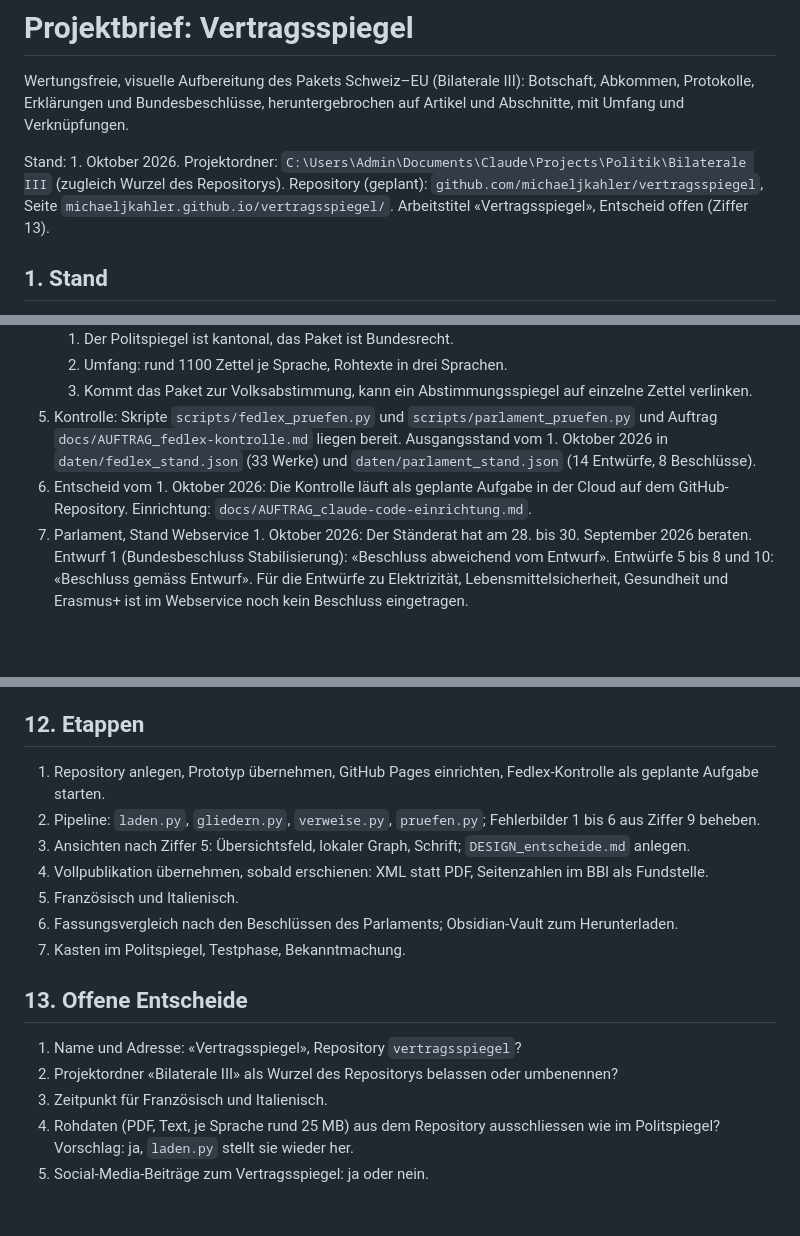
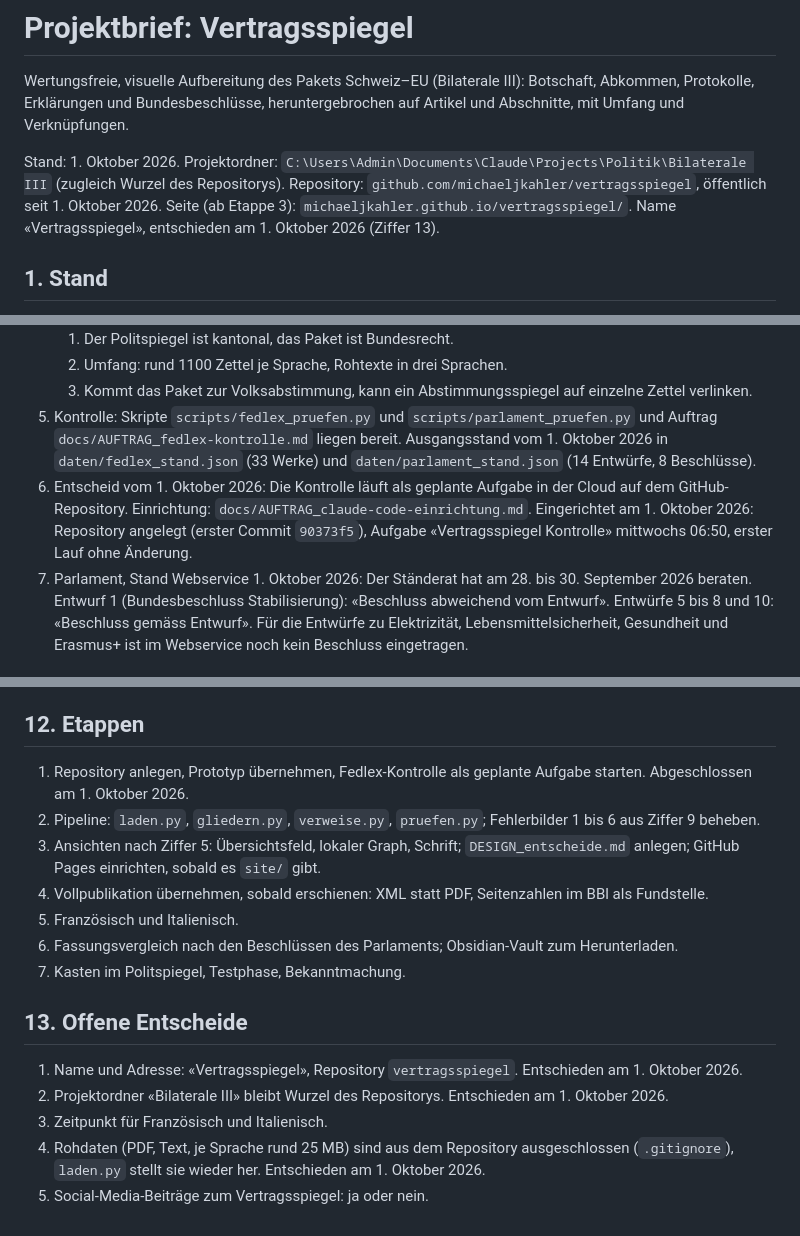
Before and after one commit to michaeljkahler/vertragsspiegel, a Markdown page: docs/PROJEKTBRIEF.md, 3 parts joined by grey strips. Drawn GitHub-style; blank space fills up the shorter version.

Commit message:
Projektbrief: Etappe 1 abgeschlossen, Entscheide 1, 2 und 4 nachgeführt, Pages in Etappe 3
Co-Authored-By: Claude Opus 5.5 <noreply@anthropic.com>

```diff
--- a/docs/PROJEKTBRIEF.md
+++ b/docs/PROJEKTBRIEF.md
@@ -2,7 +2,7 @@
 
 Wertungsfreie, visuelle Aufbereitung des Pakets Schweiz–EU (Bilaterale III): Botschaft, Abkommen, Protokolle, Erklärungen und Bundesbeschlüsse, heruntergebrochen auf Artikel und Abschnitte, mit Umfang und Verknüpfungen.
 
-Stand: 1. Oktober 2026. Projektordner: `C:\Users\Admin\Documents\Claude\Projects\Politik\Bilaterale III` (zugleich Wurzel des Repositorys). Repository (geplant): `github.com/michaeljkahler/vertragsspiegel`, Seite `michaeljkahler.github.io/vertragsspiegel/`. Arbeitstitel «Vertragsspiegel», Entscheid offen (Ziffer 13).
+Stand: 1. Oktober 2026. Projektordner: `C:\Users\Admin\Documents\Claude\Projects\Politik\Bilaterale III` (zugleich Wurzel des Repositorys). Repository: `github.com/michaeljkahler/vertragsspiegel`, öffentlich seit 1. Oktober 2026. Seite (ab Etappe 3): `michaeljkahler.github.io/vertragsspiegel/`. Name «Vertragsspiegel», entschieden am 1. Oktober 2026 (Ziffer 13).
 
 ## 1. Stand
 
@@ -17,7 +17,7 @@ Stand: 1. Oktober 2026. Projektordner: `C:\Users\Admin\Documents\Claude\Projects
    2. Umfang: rund 1100 Zettel je Sprache, Rohtexte in drei Sprachen.
    3. Kommt das Paket zur Volksabstimmung, kann ein Abstimmungsspiegel auf einzelne Zettel verlinken.
 5. Kontrolle: Skripte `scripts/fedlex_pruefen.py` und `scripts/parlament_pruefen.py` und Auftrag `docs/AUFTRAG_fedlex-kontrolle.md` liegen bereit. Ausgangsstand vom 1. Oktober 2026 in `daten/fedlex_stand.json` (33 Werke) und `daten/parlament_stand.json` (14 Entwürfe, 8 Beschlüsse).
-6. Entscheid vom 1. Oktober 2026: Die Kontrolle läuft als geplante Aufgabe in der Cloud auf dem GitHub-Repository. Einrichtung: `docs/AUFTRAG_claude-code-einrichtung.md`.
+6. Entscheid vom 1. Oktober 2026: Die Kontrolle läuft als geplante Aufgabe in der Cloud auf dem GitHub-Repository. Einrichtung: `docs/AUFTRAG_claude-code-einrichtung.md`. Eingerichtet am 1. Oktober 2026: Repository angelegt (erster Commit `90373f5`), Aufgabe «Vertragsspiegel Kontrolle» mittwochs 06:50, erster Lauf ohne Änderung.
 7. Parlament, Stand Webservice 1. Oktober 2026: Der Ständerat hat am 28. bis 30. September 2026 beraten. Entwurf 1 (Bundesbeschluss Stabilisierung): «Beschluss abweichend vom Entwurf». Entwürfe 5 bis 8 und 10: «Beschluss gemäss Entwurf». Für die Entwürfe zu Elektrizität, Lebensmittelsicherheit, Gesundheit und Erasmus+ ist im Webservice noch kein Beschluss eingetragen.
 
 ## 2. Ziel
@@ -201,9 +201,9 @@ Die Fedlex-Kontrolle erkennt neue Bundesblatt- und AS-Einträge zum Paket, die P
 
 ## 12. Etappen
 
-1. Repository anlegen, Prototyp übernehmen, GitHub Pages einrichten, Fedlex-Kontrolle als geplante Aufgabe starten.
+1. Repository anlegen, Prototyp übernehmen, Fedlex-Kontrolle als geplante Aufgabe starten. Abgeschlossen am 1. Oktober 2026.
 2. Pipeline: `laden.py`, `gliedern.py`, `verweise.py`, `pruefen.py`; Fehlerbilder 1 bis 6 aus Ziffer 9 beheben.
-3. Ansichten nach Ziffer 5: Übersichtsfeld, lokaler Graph, Schrift; `DESIGN_entscheide.md` anlegen.
+3. Ansichten nach Ziffer 5: Übersichtsfeld, lokaler Graph, Schrift; `DESIGN_entscheide.md` anlegen; GitHub Pages einrichten, sobald es `site/` gibt.
 4. Vollpublikation übernehmen, sobald erschienen: XML statt PDF, Seitenzahlen im BBl als Fundstelle.
 5. Französisch und Italienisch.
 6. Fassungsvergleich nach den Beschlüssen des Parlaments; Obsidian-Vault zum Herunterladen.
@@ -211,8 +211,8 @@ Die Fedlex-Kontrolle erkennt neue Bundesblatt- und AS-Einträge zum Paket, die P
 
 ## 13. Offene Entscheide
 
-1. Name und Adresse: «Vertragsspiegel», Repository `vertragsspiegel`?
-2. Projektordner «Bilaterale III» als Wurzel des Repositorys belassen oder umbenennen?
+1. Name und Adresse: «Vertragsspiegel», Repository `vertragsspiegel`. Entschieden am 1. Oktober 2026.
+2. Projektordner «Bilaterale III» bleibt Wurzel des Repositorys. Entschieden am 1. Oktober 2026.
 3. Zeitpunkt für Französisch und Italienisch.
-4. Rohdaten (PDF, Text, je Sprache rund 25 MB) aus dem Repository ausschliessen wie im Politspiegel? Vorschlag: ja, `laden.py` stellt sie wieder her.
+4. Rohdaten (PDF, Text, je Sprache rund 25 MB) sind aus dem Repository ausgeschlossen (`.gitignore`), `laden.py` stellt sie wieder her. Entschieden am 1. Oktober 2026.
 5. Social-Media-Beiträge zum Vertragsspiegel: ja oder nein.
```
